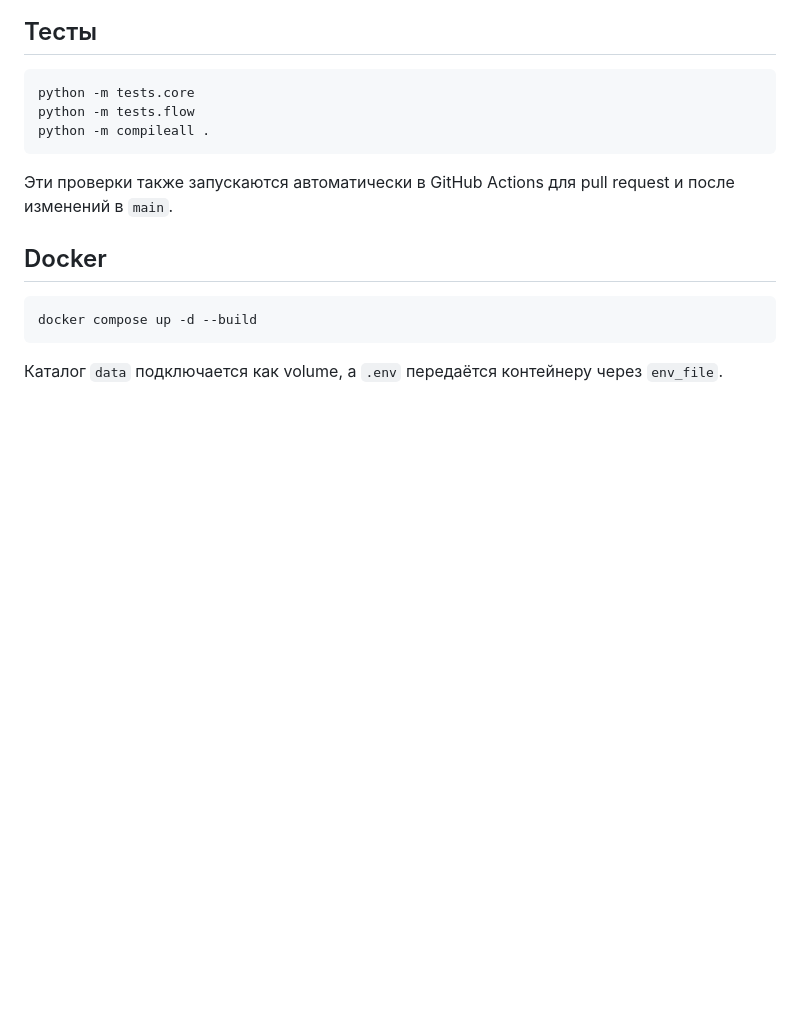
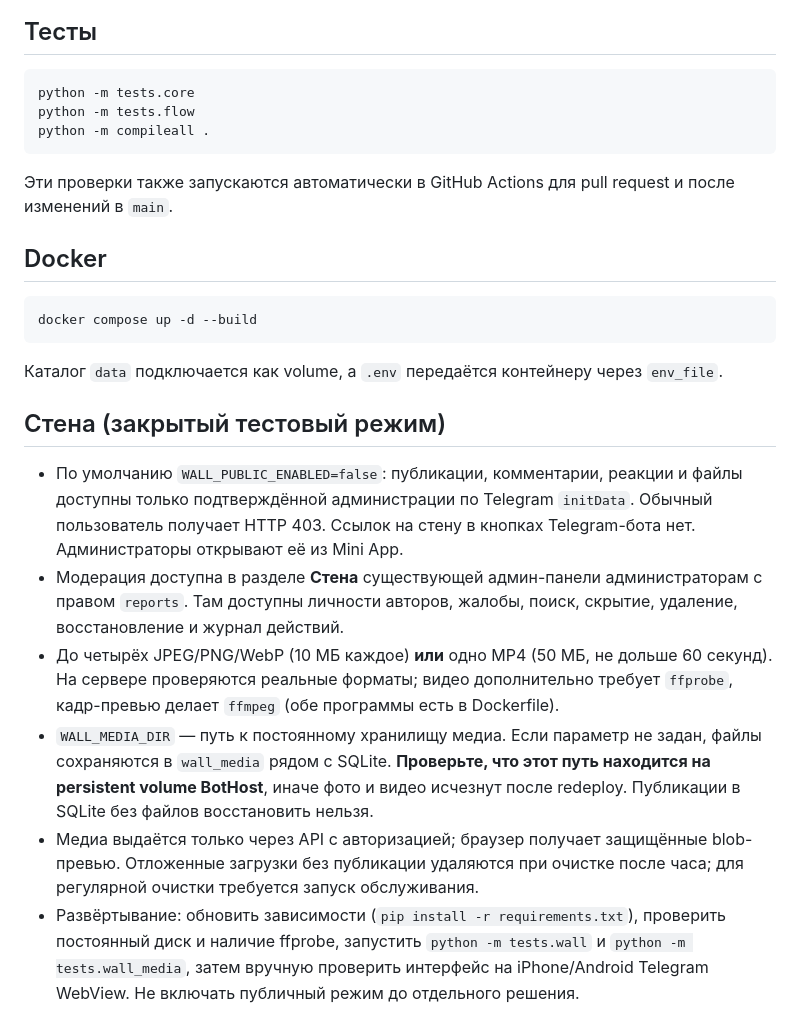
Before and after one commit to kuhaevilagmailcom/AnonchatMgn, a Markdown page: README.md, the part around the change. Drawn GitHub-style; blank space fills up the shorter version.

Commit message:
Document private Wall access, durable BotHost media volume and validation steps

````diff
--- a/README.md
+++ b/README.md
@@ -119,3 +119,13 @@ docker compose up -d --build
 ```
 
 Каталог `data` подключается как volume, а `.env` передаётся контейнеру через `env_file`.
+
+
+## Стена (закрытый тестовый режим)
+
+- По умолчанию `WALL_PUBLIC_ENABLED=false`: публикации, комментарии, реакции и файлы доступны только подтверждённой администрации по Telegram `initData`. Обычный пользователь получает HTTP 403. Ссылок на стену в кнопках Telegram-бота нет. Администраторы открывают её из Mini App.
+- Модерация доступна в разделе **Стена** существующей админ-панели администраторам с правом `reports`. Там доступны личности авторов, жалобы, поиск, скрытие, удаление, восстановление и журнал действий.
+- До четырёх JPEG/PNG/WebP (10 МБ каждое) **или** одно MP4 (50 МБ, не дольше 60 секунд). На сервере проверяются реальные форматы; видео дополнительно требует `ffprobe`, кадр-превью делает `ffmpeg` (обе программы есть в Dockerfile).
+- `WALL_MEDIA_DIR` — путь к постоянному хранилищу медиа. Если параметр не задан, файлы сохраняются в `wall_media` рядом с SQLite. **Проверьте, что этот путь находится на persistent volume BotHost**, иначе фото и видео исчезнут после redeploy. Публикации в SQLite без файлов восстановить нельзя.
+- Медиа выдаётся только через API с авторизацией; браузер получает защищённые blob-превью. Отложенные загрузки без публикации удаляются при очистке после часа; для регулярной очистки требуется запуск обслуживания.
+- Развёртывание: обновить зависимости (`pip install -r requirements.txt`), проверить постоянный диск и наличие ffprobe, запустить `python -m tests.wall` и `python -m tests.wall_media`, затем вручную проверить интерфейс на iPhone/Android Telegram WebView. Не включать публичный режим до отдельного решения.
````
